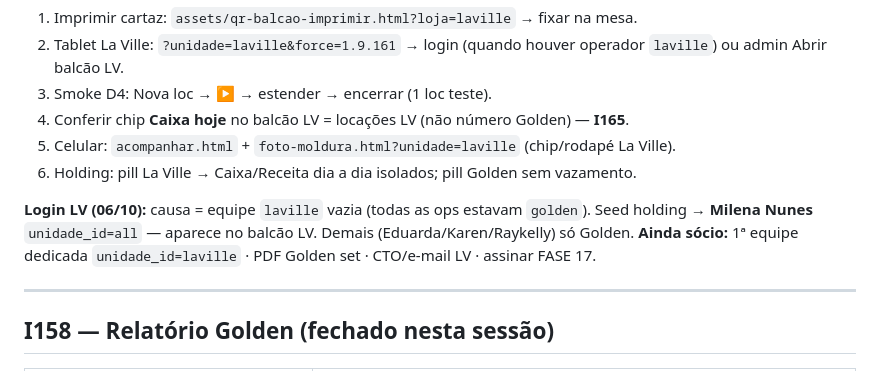
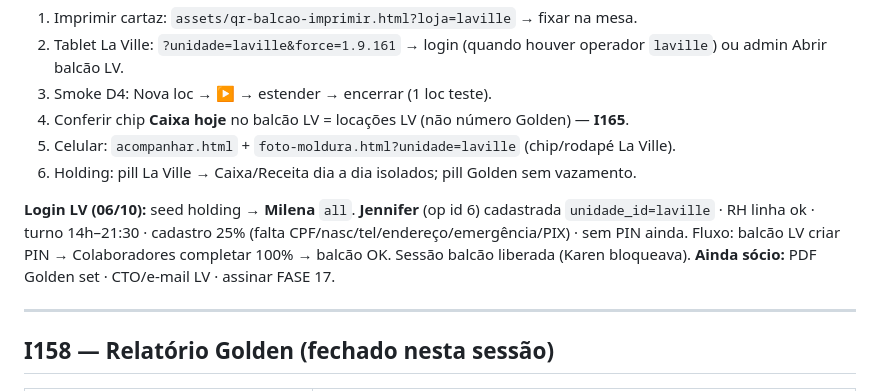
Before and after one commit to ribocg-a11y/movikids, a Markdown page: docs/ativos/HANDOFF_NOVO_CHAT.md, the part around the change. Rendered like a GitHub page.

Commit message:
docs: Jennifer La Ville — RH 25% e fluxo PIN/cadastro
Co-authored-by: Cursor <cursoragent@cursor.com>

```diff
--- a/docs/ativos/HANDOFF_NOVO_CHAT.md
+++ b/docs/ativos/HANDOFF_NOVO_CHAT.md
@@ -142,7 +142,7 @@ Ordem curta — tablet + mesa:
 5. Celular: `acompanhar.html` + `foto-moldura.html?unidade=laville` (chip/rodapé La Ville).
 6. Holding: pill La Ville → Caixa/Receita dia a dia isolados; pill Golden sem vazamento.
 
-**Login LV (06/10):** causa = equipe `laville` vazia (todas as ops estavam `golden`). Seed holding → **Milena Nunes** `unidade_id=all` — aparece no balcão LV. Demais (Eduarda/Karen/Raykelly) só Golden. **Ainda sócio:** 1ª equipe dedicada `unidade_id=laville` · PDF Golden set · CTO/e-mail LV · assinar FASE 17.
+**Login LV (06/10):** seed holding → **Milena** `all`. **Jennifer** (op id 6) cadastrada `unidade_id=laville` · RH linha ok · turno 14h–21:30 · cadastro 25% (falta CPF/nasc/tel/endereço/emergência/PIX) · sem PIN ainda. Fluxo: balcão LV criar PIN → Colaboradores completar 100% → balcão OK. Sessão balcão liberada (Karen bloqueava). **Ainda sócio:** PDF Golden set · CTO/e-mail LV · assinar FASE 17.
 
 ---
 
```
